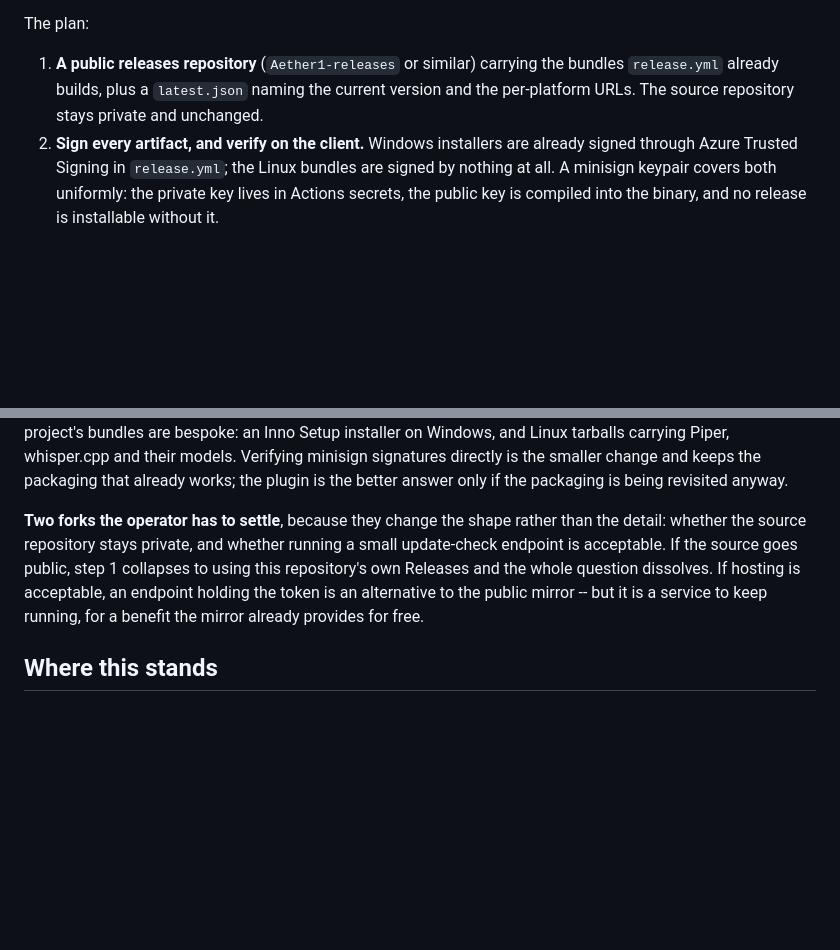
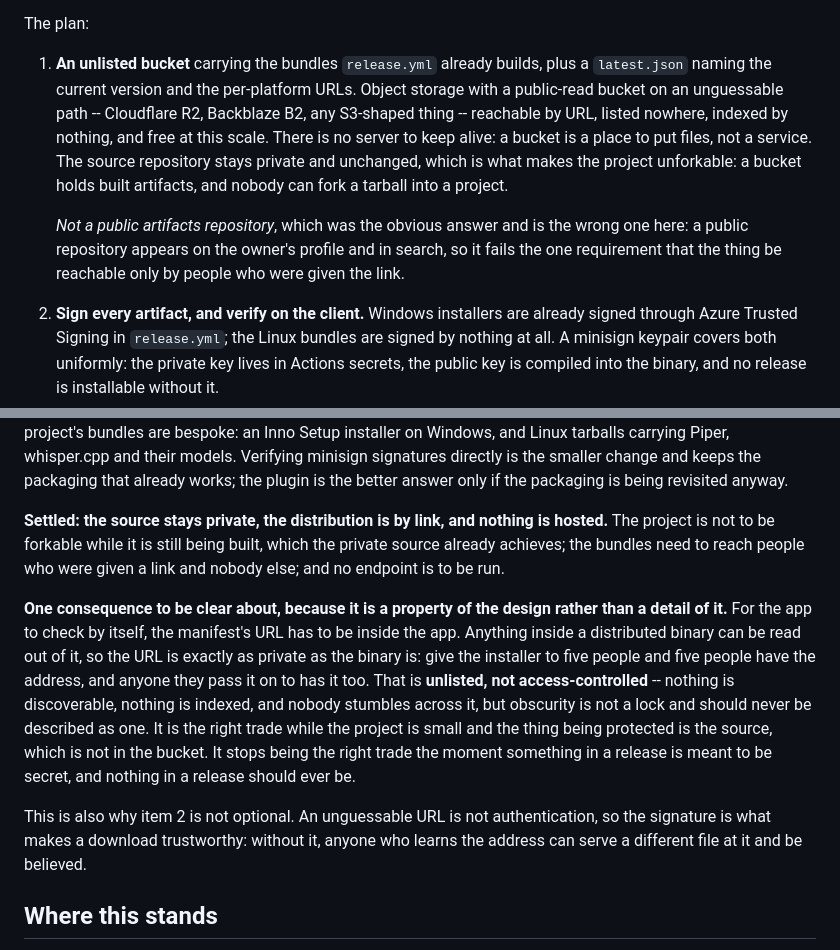
Before and after one commit to TridentSpoon/Aether1, a Markdown page: docs/IMPLEMENTATION.md, 2 parts joined by grey strips. Rendered like a GitHub page; blank space fills up the shorter version.

Commit message:
docs: settle update distribution as an unlisted bucket
The source repository stays private, which is what keeps the project
unforkable while it is still being built, and no endpoint is to be run.
That rules out the public artifacts repository the first draft proposed:
a public repo appears on the owner's profile and in search, so it fails
the requirement that releases reach only people who were given a link.

Object storage with a public-read bucket on an unguessable path takes
its place. It is reachable by URL, listed nowhere, free at this scale,
and not a service to keep alive.

Records the consequence plainly: for the app to check by itself the
manifest URL has to live inside the binary, and anything in a
distributed binary can be read out of it, so the address is exactly as
private as the app is. That is unlisted, not access-controlled, which is
the right trade while the thing being protected is the source and the
source is not in the bucket. It also makes signing non-optional, since
an unguessable URL is not authentication.

Co-Authored-By: Claude Opus 5 <noreply@anthropic.com>
Claude-Session: https://claude.ai/code/session_01SYBxbiZJWJthNScqqrJ8Vn

```diff
--- a/docs/IMPLEMENTATION.md
+++ b/docs/IMPLEMENTATION.md
@@ -2007,9 +2007,17 @@ version of this that stays true.
 
 The plan:
 
-1. **A public releases repository** (`Aether1-releases` or similar) carrying the bundles
-   `release.yml` already builds, plus a `latest.json` naming the current version and the
-   per-platform URLs. The source repository stays private and unchanged.
+1. **An unlisted bucket** carrying the bundles `release.yml` already builds, plus a
+   `latest.json` naming the current version and the per-platform URLs. Object storage with a
+   public-read bucket on an unguessable path -- Cloudflare R2, Backblaze B2, any S3-shaped
+   thing -- reachable by URL, listed nowhere, indexed by nothing, and free at this scale.
+   There is no server to keep alive: a bucket is a place to put files, not a service.
+   The source repository stays private and unchanged, which is what makes the project
+   unforkable: a bucket holds built artifacts, and nobody can fork a tarball into a project.
+
+   *Not a public artifacts repository*, which was the obvious answer and is the wrong one
+   here: a public repository appears on the owner's profile and in search, so it fails the
+   one requirement that the thing be reachable only by people who were given the link.
 2. **Sign every artifact, and verify on the client.** Windows installers are already signed
    through Azure Trusted Signing in `release.yml`; the Linux bundles are signed by nothing at
    all. A minisign keypair covers both uniformly: the private key lives in Actions secrets,
@@ -2035,12 +2043,25 @@ and their models. Verifying minisign signatures directly is the smaller change a
 packaging that already works; the plugin is the better answer only if the packaging is being
 revisited anyway.
 
-**Two forks the operator has to settle**, because they change the shape rather than the
-detail: whether the source repository stays private, and whether running a small
-update-check endpoint is acceptable. If the source goes public, step 1 collapses to using
-this repository's own Releases and the whole question dissolves. If hosting is acceptable,
-an endpoint holding the token is an alternative to the public mirror -- but it is a service
-to keep running, for a benefit the mirror already provides for free.
+**Settled: the source stays private, the distribution is by link, and nothing is hosted.**
+The project is not to be forkable while it is still being built, which the private source
+already achieves; the bundles need to reach people who were given a link and nobody else;
+and no endpoint is to be run.
+
+**One consequence to be clear about, because it is a property of the design rather than a
+detail of it.** For the app to check by itself, the manifest's URL has to be inside the app.
+Anything inside a distributed binary can be read out of it, so the URL is exactly as private
+as the binary is: give the installer to five people and five people have the address, and
+anyone they pass it on to has it too. That is **unlisted, not access-controlled** -- nothing
+is discoverable, nothing is indexed, and nobody stumbles across it, but obscurity is not a
+lock and should never be described as one. It is the right trade while the project is small
+and the thing being protected is the source, which is not in the bucket. It stops being the
+right trade the moment something in a release is meant to be secret, and nothing in a
+release should ever be.
+
+This is also why item 2 is not optional. An unguessable URL is not authentication, so the
+signature is what makes a download trustworthy: without it, anyone who learns the address
+can serve a different file at it and be believed.
 
 ## Where this stands
 
```
